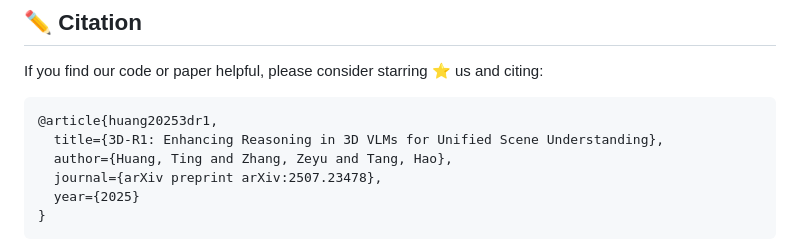
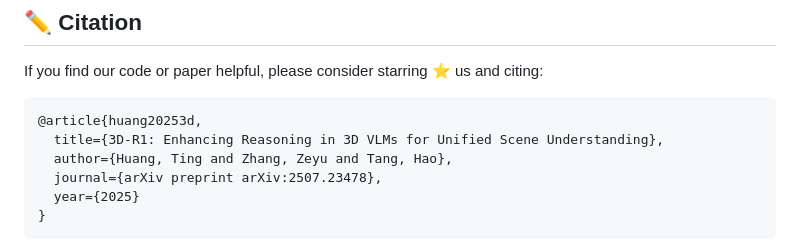
Before and after one commit to AIGeeksGroup/3D-R1, a Markdown page: README.md, the part around the change. Rendered like a GitHub page.

````diff
--- a/README.md
+++ b/README.md
@@ -17,7 +17,7 @@ https://github.com/user-attachments/assets/45fa0d43-d30e-4211-9194-defd60d8f9c4
 ## ✏️ Citation
 If you find our code or paper helpful, please consider starring ⭐ us and citing:
 ```bibtex
-@article{huang20253dr1,
+@article{huang20253d,
   title={3D-R1: Enhancing Reasoning in 3D VLMs for Unified Scene Understanding},
   author={Huang, Ting and Zhang, Zeyu and Tang, Hao},
   journal={arXiv preprint arXiv:2507.23478},
````
